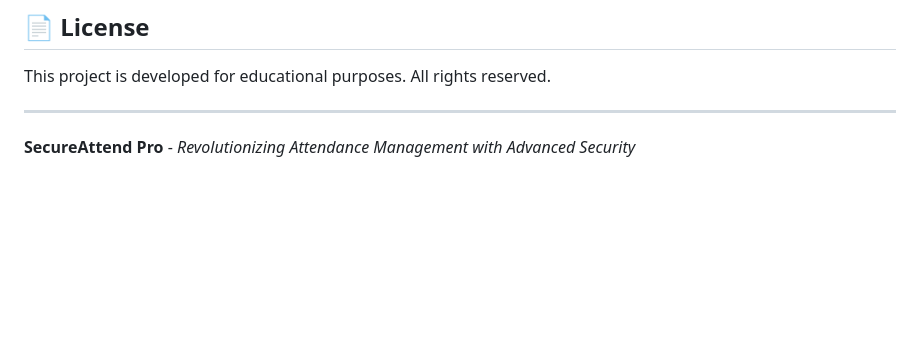
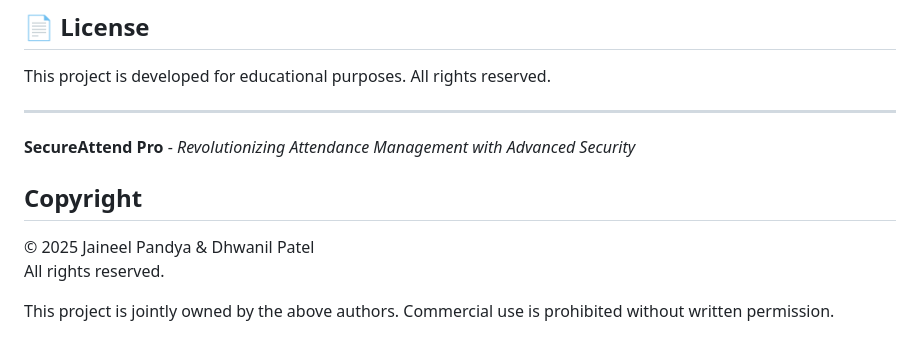
Before and after one commit to jaineel2210/SAS-Attendance-System, a Markdown page: README.md, the part around the change. Drawn GitHub-style; blank space fills up the shorter version.

Commit message:
Update README with copyright and ownership details
Added copyright information and ownership details.

```diff
--- a/README.md
+++ b/README.md
@@ -378,3 +378,11 @@ This project is developed for educational purposes. All rights reserved.
 ---
 
 **SecureAttend Pro** - *Revolutionizing Attendance Management with Advanced Security*
+
+## Copyright
+
+© 2025 Jaineel Pandya & Dhwanil Patel
+All rights reserved.
+
+This project is jointly owned by the above authors.
+Commercial use is prohibited without written permission.
```
